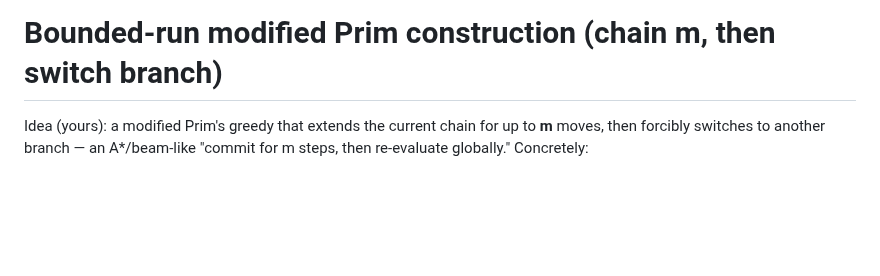
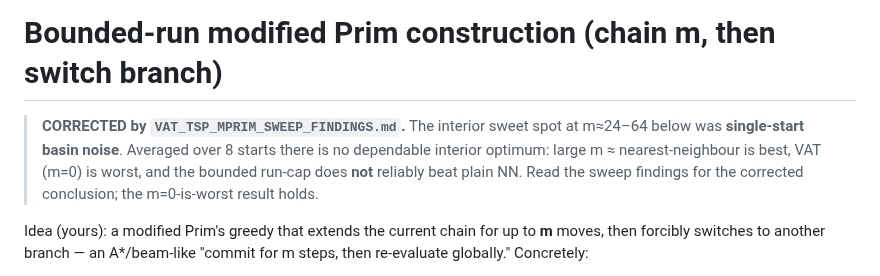
Before and after one commit to fundthmcalculus/clustering, a Markdown page: experiments/findings/VAT_TSP_MPRIM_FINDINGS.md, the part around the change. GitHub-like rendering; blank space fills up the shorter version.

```diff
--- a/experiments/findings/VAT_TSP_MPRIM_FINDINGS.md
+++ b/experiments/findings/VAT_TSP_MPRIM_FINDINGS.md
@@ -1,4 +1,11 @@
 # Bounded-run modified Prim construction (chain m, then switch branch)
+
+> **CORRECTED by `VAT_TSP_MPRIM_SWEEP_FINDINGS.md`.** The interior sweet spot at
+> m≈24–64 below was **single-start basin noise**. Averaged over 8 starts there is
+> no dependable interior optimum: large m ≈ nearest-neighbour is best, VAT (m=0) is
+> worst, and the bounded run-cap does **not** reliably beat plain NN. Read the
+> sweep findings for the corrected conclusion; the m=0-is-worst result holds.
+
 
 Idea (yours): a modified Prim's greedy that extends the current chain for up to
 **m** moves, then forcibly switches to another branch — an A*/beam-like
```
Also changed, not shown: experiments/findings/VAT_TSP_MPRIM_SWEEP_FINDINGS.md (added, +56 -0 lines), experiments/figures/vat_tsp_mprim_sweep.png (added), 1 other file.
